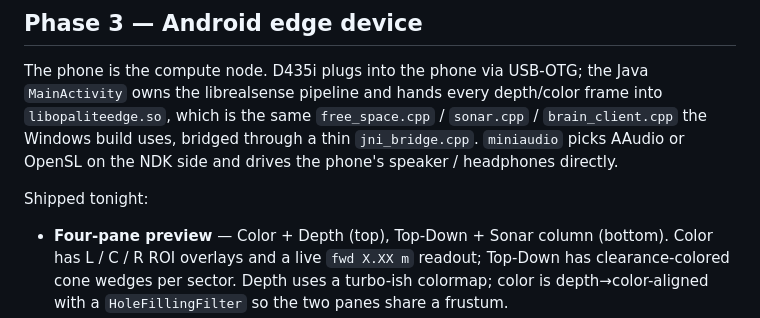
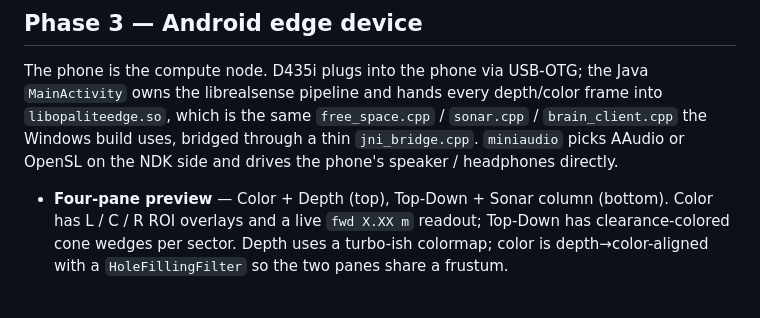
Before and after one commit to ParkerCai/Opalite, a Markdown page: README.md, the part around the change. Rendered like a GitHub page; blank space fills up the shorter version.

Commit message:
Update docs
Removed the 'Shipped tonight' section from README.md.

```diff
--- a/README.md
+++ b/README.md
@@ -176,8 +176,6 @@ uses, bridged through a thin `jni_bridge.cpp`. `miniaudio` picks
 AAudio or OpenSL on the NDK side and drives the phone's speaker /
 headphones directly.
 
-Shipped tonight:
-
 - **Four-pane preview** — Color + Depth (top), Top-Down + Sonar
   column (bottom). Color has L / C / R ROI overlays and a live
   `fwd X.XX m` readout; Top-Down has clearance-colored cone wedges
```
